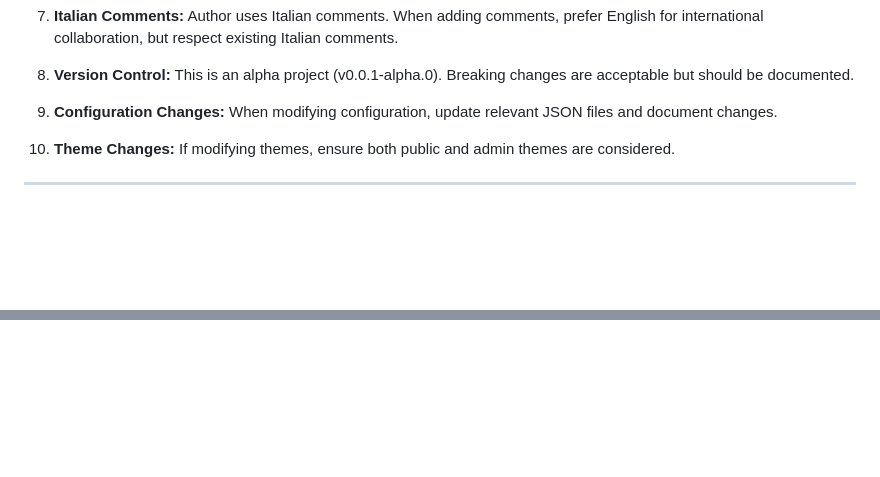
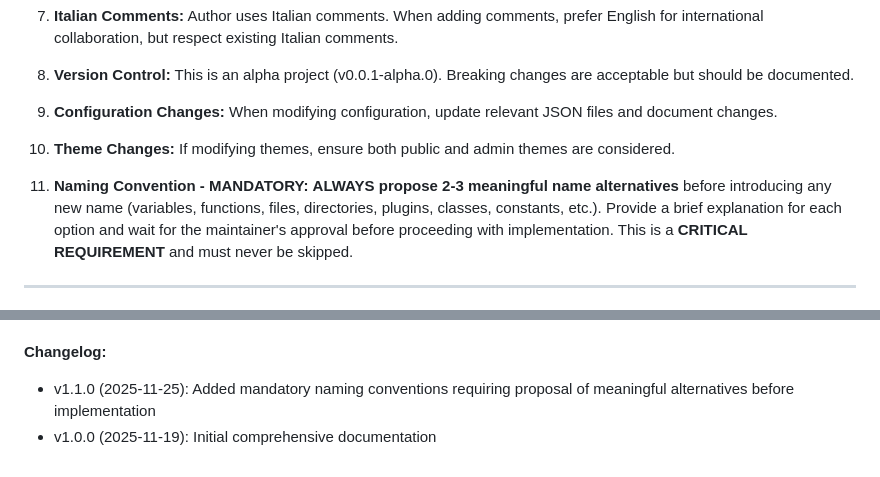
Before and after one commit to italopaesano/ital8cms, a Markdown page: CLAUDE.md, 2 parts joined by grey strips. GitHub-like rendering; blank space fills up the shorter version.

```diff
--- a/CLAUDE.md
+++ b/CLAUDE.md
@@ -1428,5 +1484,7 @@ When working on this codebase as an AI assistant:
 
 10. **Theme Changes:** If modifying themes, ensure both public and admin themes are considered.
 
+11. **Naming Convention - MANDATORY:** **ALWAYS propose 2-3 meaningful name alternatives** before introducing any new name (variables, functions, files, directories, plugins, classes, constants, etc.). Provide a brief explanation for each option and wait for the maintainer's approval before proceeding with implementation. This is a **CRITICAL REQUIREMENT** and must never be skipped.
+
 ---
 
@@ -1435 +1493,5 @@ When working on this codebase as an AI assistant:
 **Maintained By:** AI Assistant (based on codebase analysis)
+
+**Changelog:**
+- v1.1.0 (2025-11-25): Added mandatory naming conventions requiring proposal of meaningful alternatives before implementation
+- v1.0.0 (2025-11-19): Initial comprehensive documentation
```
Also changed, not shown: other parts of CLAUDE.md (+58 -2 lines).
